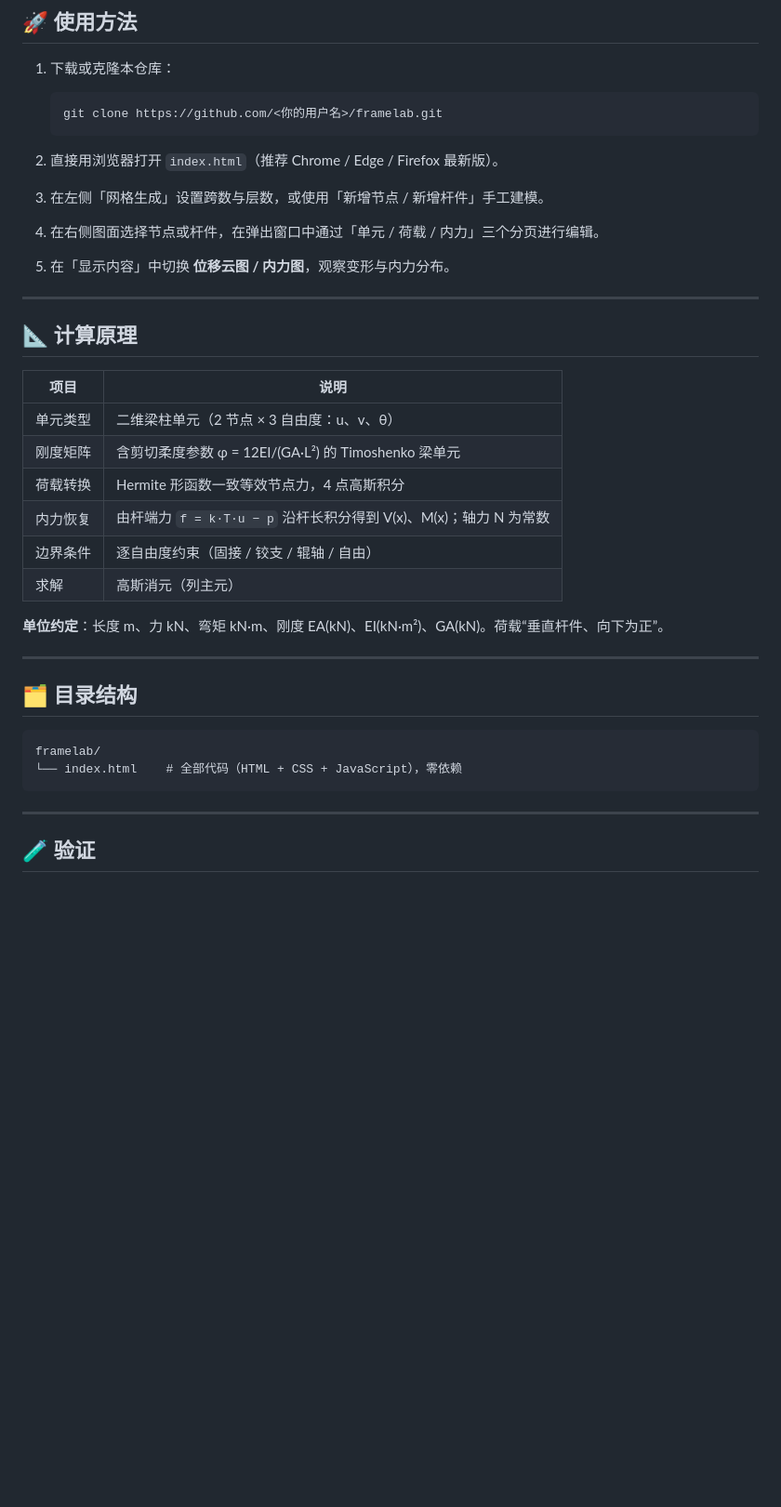
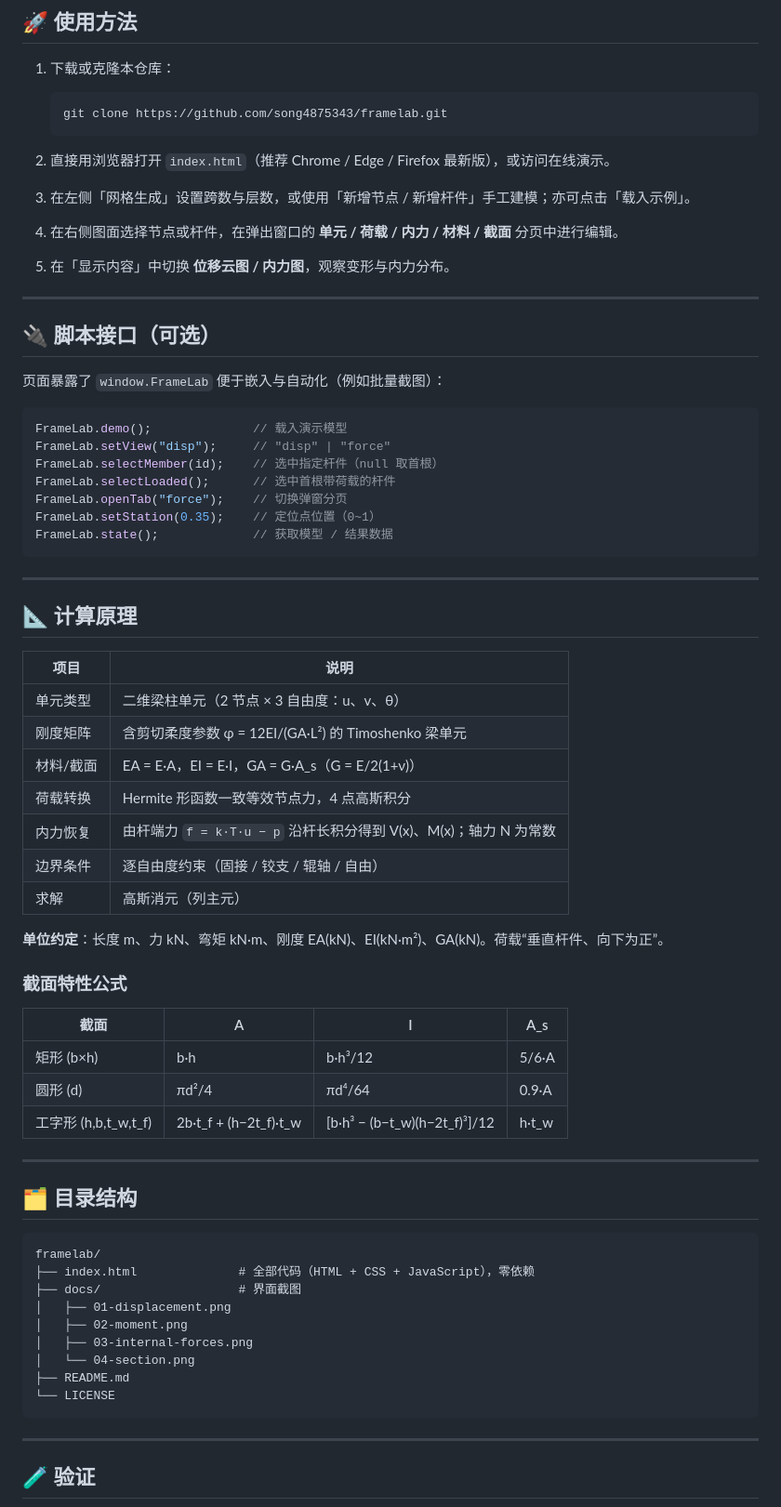
Before and after one commit to song4875343/framelab, a Markdown page: README.md, the part around one of its changes. Shown at 93% size. GitHub-like rendering; blank space fills up the shorter version.

````diff
--- a/README.md
+++ b/README.md
@@ -45,16 +72,32 @@
 1. 下载或克隆本仓库：
 
    ```bash
-   git clone https://github.com/<你的用户名>/framelab.git
+   git clone https://github.com/song4875343/framelab.git
    ```
 
-2. 直接用浏览器打开 `index.html`（推荐 Chrome / Edge / Firefox 最新版）。
+2. 直接用浏览器打开 `index.html`（推荐 Chrome / Edge / Firefox 最新版），或访问在线演示。
 
-3. 在左侧「网格生成」设置跨数与层数，或使用「新增节点 / 新增杆件」手工建模。
+3. 在左侧「网格生成」设置跨数与层数，或使用「新增节点 / 新增杆件」手工建模；亦可点击「载入示例」。
 
-4. 在右侧图面选择节点或杆件，在弹出窗口中通过「单元 / 荷载 / 内力」三个分页进行编辑。
+4. 在右侧图面选择节点或杆件，在弹出窗口的 **单元 / 荷载 / 内力 / 材料 / 截面** 分页中进行编辑。
 
 5. 在「显示内容」中切换 **位移云图 / 内力图**，观察变形与内力分布。
+
+---
+
+## 🔌 脚本接口（可选）
+
+页面暴露了 `window.FrameLab` 便于嵌入与自动化（例如批量截图）：
+
+```js
+FrameLab.demo();              // 载入演示模型
+FrameLab.setView("disp");     // "disp" | "force"
+FrameLab.selectMember(id);    // 选中指定杆件（null 取首根）
+FrameLab.selectLoaded();      // 选中首根带荷载的杆件
+FrameLab.openTab("force");    // 切换弹窗分页
+FrameLab.setStation(0.35);    // 定位点位置（0~1）
+FrameLab.state();             // 获取模型 / 结果数据
+```
 
 ---
 
@@ -64,6 +107,7 @@
 | --- | --- |
 | 单元类型 | 二维梁柱单元（2 节点 × 3 自由度：u、v、θ） |
 | 刚度矩阵 | 含剪切柔度参数 φ = 12EI/(GA·L²) 的 Timoshenko 梁单元 |
+| 材料/截面 | EA = E·A，EI = E·I，GA = G·A_s（G = E/2(1+ν)） |
 | 荷载转换 | Hermite 形函数一致等效节点力，4 点高斯积分 |
 | 内力恢复 | 由杆端力 `f = k·T·u − p` 沿杆长积分得到 V(x)、M(x)；轴力 N 为常数 |
 | 边界条件 | 逐自由度约束（固接 / 铰支 / 辊轴 / 自由） |
@@ -71,13 +115,28 @@
 
 **单位约定**：长度 m、力 kN、弯矩 kN·m、刚度 EA(kN)、EI(kN·m²)、GA(kN)。荷载“垂直杆件、向下为正”。
 
+### 截面特性公式
+
+| 截面 | A | I | A_s |
+| --- | --- | --- | --- |
+| 矩形 (b×h) | b·h | b·h³/12 | 5/6·A |
+| 圆形 (d) | πd²/4 | πd⁴/64 | 0.9·A |
+| 工字形 (h,b,t_w,t_f) | 2b·t_f + (h−2t_f)·t_w | [b·h³ − (b−t_w)(h−2t_f)³]/12 | h·t_w |
+
 ---
 
 ## 🗂️ 目录结构
 
 ```
 framelab/
-└── index.html    # 全部代码（HTML + CSS + JavaScript），零依赖
+├── index.html              # 全部代码（HTML + CSS + JavaScript），零依赖
+├── docs/                   # 界面截图
+│   ├── 01-displacement.png
+│   ├── 02-moment.png
+│   ├── 03-internal-forces.png
+│   └── 04-section.png
+├── README.md
+└── LICENSE
 ```
 
 ---
````
Also changed, not shown: other parts of README.md (+30 -3 lines), docs/01-displacement.png (added), docs/02-moment.png (added), docs/03-internal-forces.png (added), docs/04-section.png (added), 1 other file.
